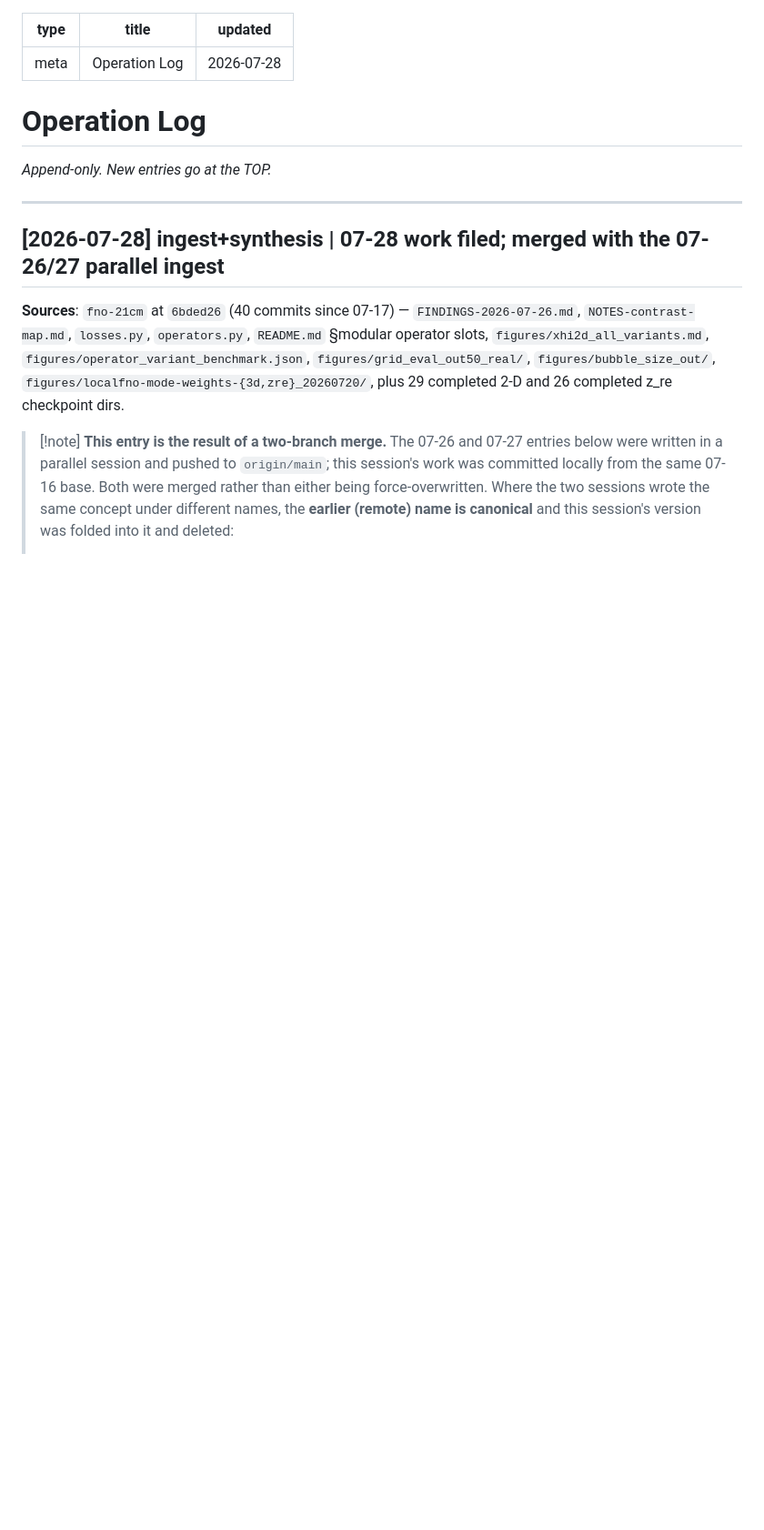
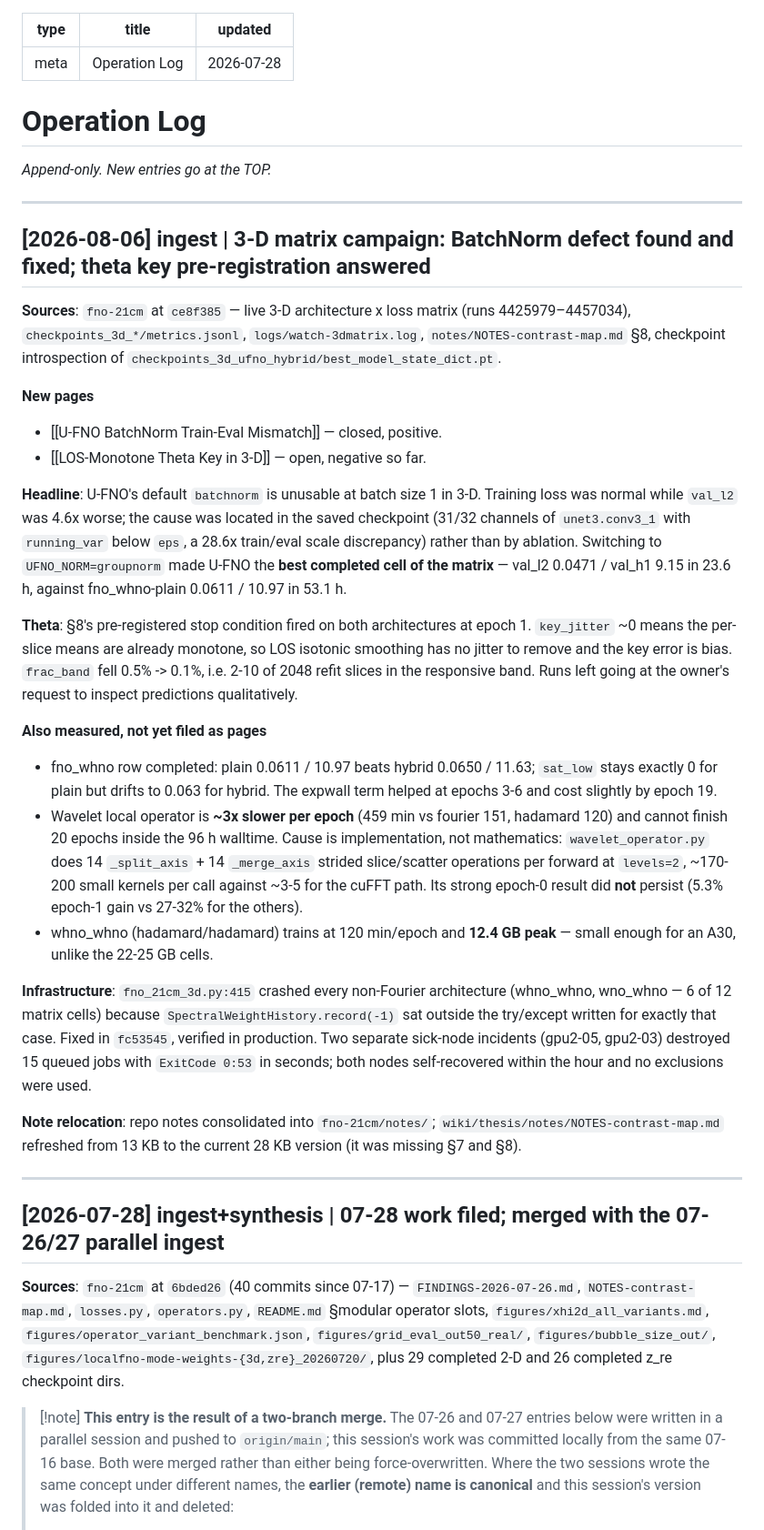
Before and after one commit to thekaharis/CompAstro-Notes, a Markdown page: wiki/log.md, the part around the change. Shown at 91% size. Drawn GitHub-style; blank space fills up the shorter version.

Commit message:
Update 6-08-26

```diff
--- a/wiki/log.md
+++ b/wiki/log.md
@@ -7,6 +7,29 @@ updated: 2026-07-28
 # Operation Log
 
 *Append-only. New entries go at the TOP.*
+
+---
+
+## [2026-08-06] ingest | 3-D matrix campaign: BatchNorm defect found and fixed; theta key pre-registration answered
+
+**Sources**: `fno-21cm` at `ce8f385` — live 3-D architecture x loss matrix (runs 4425979–4457034), `checkpoints_3d_*/metrics.jsonl`, `logs/watch-3dmatrix.log`, `notes/NOTES-contrast-map.md` §8, checkpoint introspection of `checkpoints_3d_ufno_hybrid/best_model_state_dict.pt`.
+
+**New pages**
+- [[U-FNO BatchNorm Train-Eval Mismatch]] — closed, positive.
+- [[LOS-Monotone Theta Key in 3-D]] — open, negative so far.
+
+**Headline**: U-FNO's default `batchnorm` is unusable at batch size 1 in 3-D. Training loss was normal while `val_l2` was 4.6x worse; the cause was located in the saved checkpoint (31/32 channels of `unet3.conv3_1` with `running_var` below `eps`, a 28.6x train/eval scale discrepancy) rather than by ablation. Switching to `UFNO_NORM=groupnorm` made U-FNO the **best completed cell of the matrix** — val_l2 0.0471 / val_h1 9.15 in 23.6 h, against fno_whno-plain 0.0611 / 10.97 in 53.1 h.
+
+**Theta**: §8's pre-registered stop condition fired on both architectures at epoch 1. `key_jitter` ~0 means the per-slice means are already monotone, so LOS isotonic smoothing has no jitter to remove and the key error is bias. `frac_band` fell 0.5% -> 0.1%, i.e. 2-10 of 2048 refit slices in the responsive band. Runs left going at the owner's request to inspect predictions qualitatively.
+
+**Also measured, not yet filed as pages**
+- fno_whno row completed: plain 0.0611 / 10.97 beats hybrid 0.0650 / 11.63; `sat_low` stays exactly 0 for plain but drifts to 0.063 for hybrid. The expwall term helped at epochs 3-6 and cost slightly by epoch 19.
+- Wavelet local operator is **~3x slower per epoch** (459 min vs fourier 151, hadamard 120) and cannot finish 20 epochs inside the 96 h walltime. Cause is implementation, not mathematics: `wavelet_operator.py` does 14 `_split_axis` + 14 `_merge_axis` strided slice/scatter operations per forward at `levels=2`, ~170-200 small kernels per call against ~3-5 for the cuFFT path. Its strong epoch-0 result did **not** persist (5.3% epoch-1 gain vs 27-32% for the others).
+- whno_whno (hadamard/hadamard) trains at 120 min/epoch and **12.4 GB peak** — small enough for an A30, unlike the 22-25 GB cells.
+
+**Infrastructure**: `fno_21cm_3d.py:415` crashed every non-Fourier architecture (whno_whno, wno_whno — 6 of 12 matrix cells) because `SpectralWeightHistory.record(-1)` sat outside the try/except written for exactly that case. Fixed in `fc53545`, verified in production. Two separate sick-node incidents (gpu2-05, gpu2-03) destroyed 15 queued jobs with `ExitCode 0:53` in seconds; both nodes self-recovered within the hour and no exclusions were used.
+
+**Note relocation**: repo notes consolidated into `fno-21cm/notes/`; `wiki/thesis/notes/NOTES-contrast-map.md` refreshed from 13 KB to the current 28 KB version (it was missing §7 and §8).
 
 ---
 
```
Also changed, not shown: wiki/index.md (+2 -0 lines), 1 other file.
